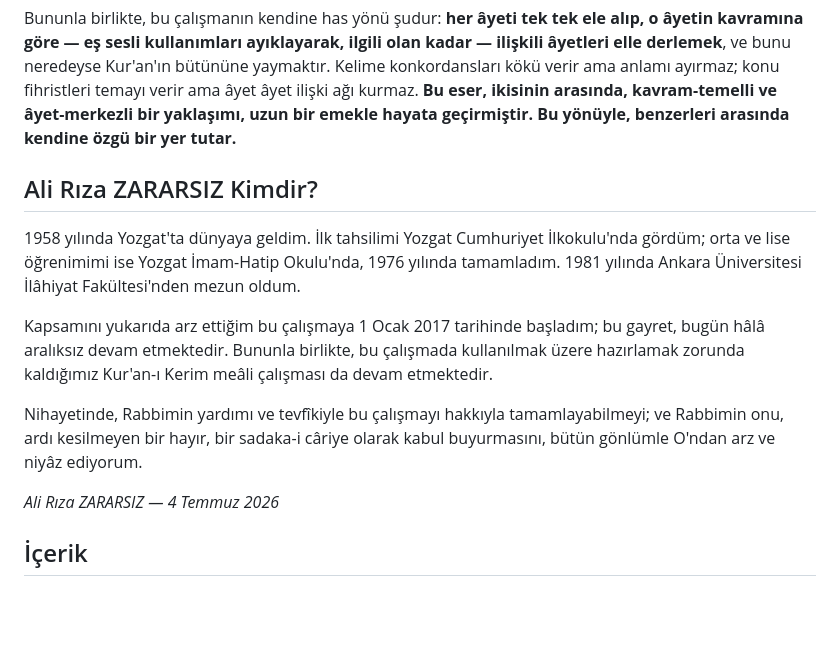
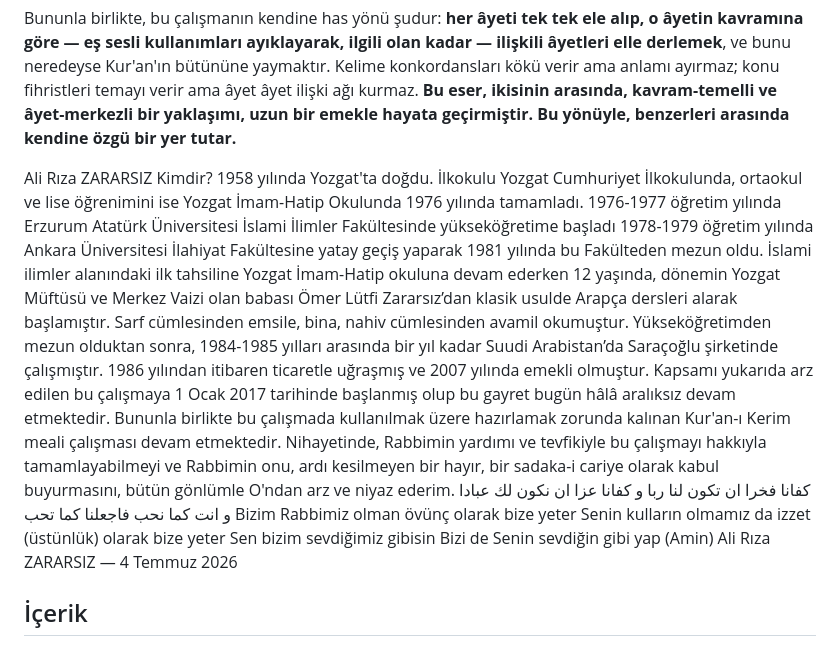
Before and after one commit to Musmur0606/konkordans-veri, a Markdown page: hakkinda.md, the part around the change. Rendered like a GitHub page; blank space fills up the shorter version.

Commit message:
Revise Ali Rıza Zararsız's biography details
Updated the biography section of Ali Rıza Zararsız, enhancing details about his education and work history while removing redundant information.

```diff
--- a/hakkinda.md
+++ b/hakkinda.md
@@ -44,15 +44,22 @@ Kur'an ilimleri tarihinde konu fihristleri (mu'cem mevzûî), kelime konkordansl
 
 Bununla birlikte, bu çalışmanın kendine has yönü şudur: **her âyeti tek tek ele alıp, o âyetin kavramına göre — eş sesli kullanımları ayıklayarak, ilgili olan kadar — ilişkili âyetleri elle derlemek**, ve bunu neredeyse Kur'an'ın bütününe yaymaktır. Kelime konkordansları kökü verir ama anlamı ayırmaz; konu fihristleri temayı verir ama âyet âyet ilişki ağı kurmaz. **Bu eser, ikisinin arasında, kavram-temelli ve âyet-merkezli bir yaklaşımı, uzun bir emekle hayata geçirmiştir. Bu yönüyle, benzerleri arasında kendine özgü bir yer tutar.**
 
-## Ali Rıza ZARARSIZ Kimdir?
-
-1958 yılında Yozgat'ta dünyaya geldim. İlk tahsilimi Yozgat Cumhuriyet İlkokulu'nda gördüm; orta ve lise öğrenimimi ise Yozgat İmam-Hatip Okulu'nda, 1976 yılında tamamladım. 1981 yılında Ankara Üniversitesi İlâhiyat Fakültesi'nden mezun oldum.
-
-Kapsamını yukarıda arz ettiğim bu çalışmaya 1 Ocak 2017 tarihinde başladım; bu gayret, bugün hâlâ aralıksız devam etmektedir. Bununla birlikte, bu çalışmada kullanılmak üzere hazırlamak zorunda kaldığımız Kur'an-ı Kerim meâli çalışması da devam etmektedir.
-
-Nihayetinde, Rabbimin yardımı ve tevfîkiyle bu çalışmayı hakkıyla tamamlayabilmeyi; ve Rabbimin onu, ardı kesilmeyen bir hayır, bir sadaka-i câriye olarak kabul buyurmasını, bütün gönlümle O'ndan arz ve niyâz ediyorum.
-
-*Ali Rıza ZARARSIZ — 4 Temmuz 2026*
+Ali Rıza ZARARSIZ Kimdir?
+1958 yılında Yozgat'ta doğdu. İlkokulu Yozgat Cumhuriyet İlkokulunda, ortaokul ve lise öğrenimini ise Yozgat İmam-Hatip Okulunda 1976 yılında tamamladı. 1976-1977 öğretim yılında Erzurum Atatürk Üniversitesi İslami İlimler Fakültesinde yükseköğretime başladı 1978-1979 öğretim yılında Ankara Üniversitesi İlahiyat Fakültesine yatay geçiş yaparak 1981 yılında bu Fakülteden mezun oldu.
+İslami ilimler alanındaki ilk tahsiline Yozgat İmam-Hatip okuluna devam ederken 12 yaşında, dönemin Yozgat Müftüsü ve Merkez Vaizi olan babası Ömer Lütfi Zararsız’dan klasik usulde Arapça dersleri alarak başlamıştır. Sarf cümlesinden emsile, bina, nahiv cümlesinden avamil okumuştur.
+Yükseköğretimden mezun olduktan sonra, 1984-1985 yılları arasında bir yıl kadar Suudi Arabistan’da Saraçoğlu şirketinde çalışmıştır. 1986 yılından itibaren ticaretle uğraşmış ve 2007 yılında emekli olmuştur.
+Kapsamı yukarıda arz edilen bu çalışmaya 1 Ocak 2017 tarihinde başlanmış olup bu gayret bugün hâlâ aralıksız devam etmektedir. Bununla birlikte bu çalışmada kullanılmak üzere hazırlamak zorunda kalınan Kur'an-ı Kerim meali çalışması devam etmektedir.
+Nihayetinde, Rabbimin yardımı ve tevfikiyle bu çalışmayı hakkıyla tamamlayabilmeyi ve Rabbimin onu, ardı kesilmeyen bir hayır, bir sadaka-i cariye olarak kabul buyurmasını, bütün gönlümle O'ndan arz ve niyaz ederim.
+كفانا فخرا ان تكون لنا ربا
+و كفانا عزا ان نكون لك عبادا
+و انت كما نحب
+فاجعلنا كما تحب
+Bizim Rabbimiz olman övünç olarak bize yeter
+Senin kulların olmamız da izzet (üstünlük) olarak bize yeter
+Sen bizim sevdiğimiz gibisin
+Bizi de Senin sevdiğin gibi yap
+(Amin)
+Ali Rıza ZARARSIZ — 4 Temmuz 2026
 
 
 ## İçerik
```
